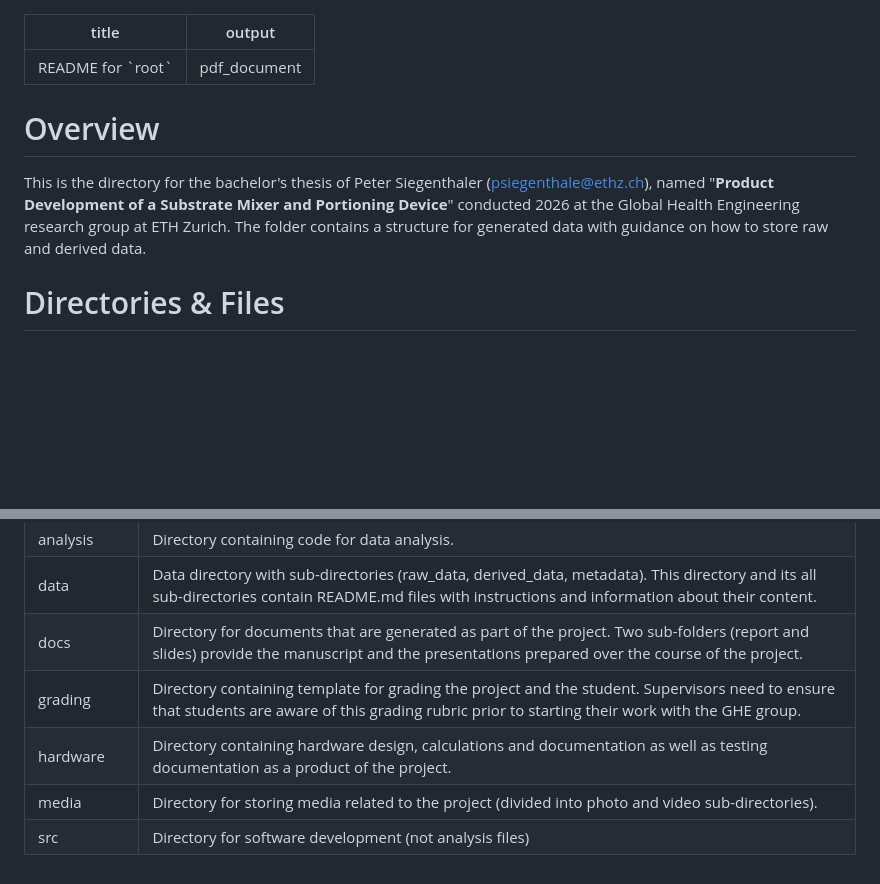
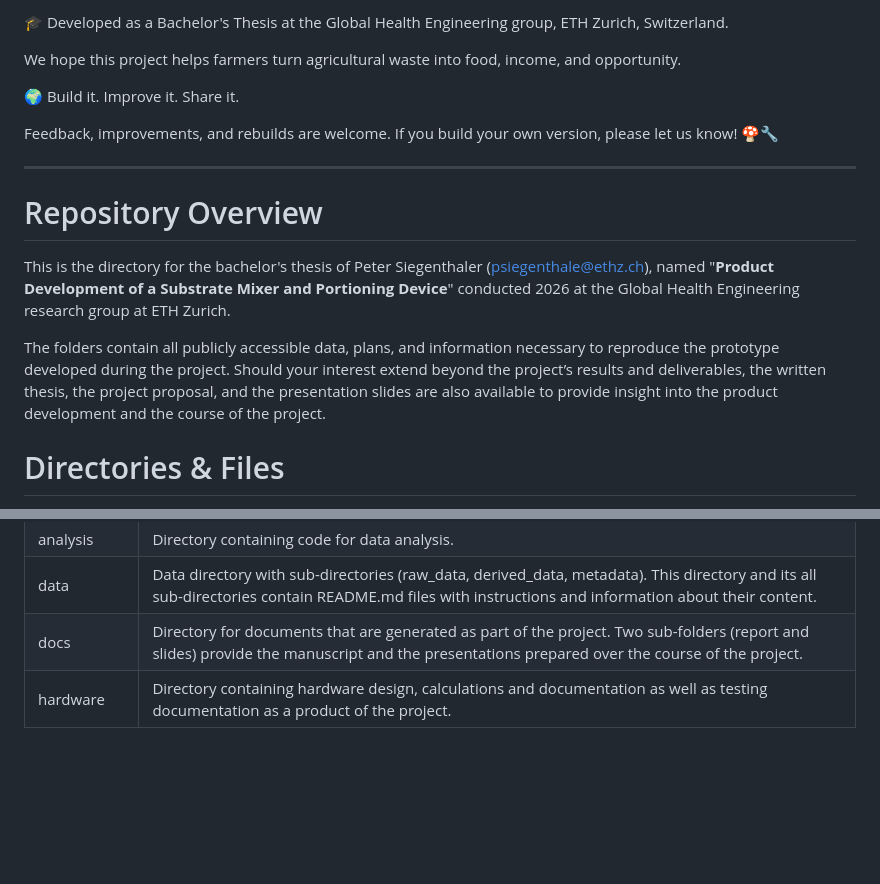
Before and after one commit to Global-Health-Engineering/mushroom-substrate-mixer-and-portioner, a Markdown page: README.md, 2 parts joined by grey strips. GitHub-like rendering; blank space fills up the shorter version.

```diff
--- a/README.md
+++ b/README.md
@@ -1,12 +16,18 @@
+🎓 Developed as a Bachelor's Thesis at the Global Health Engineering group, ETH Zurich, Switzerland.
+
+We hope this project helps farmers turn agricultural waste into food, income, and opportunity.
+
+🌍 Build it. Improve it. Share it.
+
+Feedback, improvements, and rebuilds are welcome. If you build your own version, please let us know! 🍄🔧
+
 ---
-title: "README for `root`"
-output: pdf_document
----
+# Repository Overview
 
-# Overview
+This is the directory for the bachelor's thesis of Peter Siegenthaler (psiegenthale@ethz.ch), named "**Product Development of a Substrate Mixer and Portioning Device**" conducted 2026 at the Global Health Engineering research group at ETH Zurich.
 
-This is the directory for the bachelor's thesis of Peter Siegenthaler (psiegenthale@ethz.ch), named "**Product Development of a Substrate Mixer and Portioning Device**" conducted 2026 at the Global Health Engineering research group at ETH Zurich. The folder contains a structure for generated data with guidance on how to store raw and derived data.
-
+The folders contain all publicly accessible data, plans, and information necessary to reproduce the prototype developed during the project.
+Should your interest extend beyond the project’s results and deliverables, the written thesis, the project proposal, and the presentation slides are also available to provide insight into the product development and the course of the project.
 
 # Directories & Files
 
@@ -49,8 +70,5 @@ The repository has the following directory tree:
 | README.pdf   | File with general information about this project.                                                                                                                                                                           |
 | analysis     | Directory containing code for data analysis.                                                                                                                                                                 |
 | data         | Data directory with sub-directories (raw_data, derived_data, metadata). This directory and its all sub-directories contain README.md files with instructions and information about their content.                                  |
-| docs         | Directory for documents that are generated as part of the project. Two sub-folders (report and slides) provide the manuscript and the presentations prepared over the course of the project. |
-| grading      | Directory containing template for grading the project and the student. Supervisors need to ensure that students are aware of this grading rubric prior to starting their work with the GHE group.                                  |
+| docs         | Directory for documents that are generated as part of the project. Two sub-folders (report and slides) provide the manuscript and the presentations prepared over the course of the project. |                        |
 | hardware     | Directory containing hardware design, calculations and documentation as well as testing documentation as a product of the project.                                                                                                 |
-| media        | Directory for storing media related to the project (divided into photo and video sub-directories).                                                                                                                                 |
-| src          | Directory for software development (not analysis files)                                                                                                                                                                     |
```
Also changed, not shown: other parts of README.md (+15 -0 lines).
